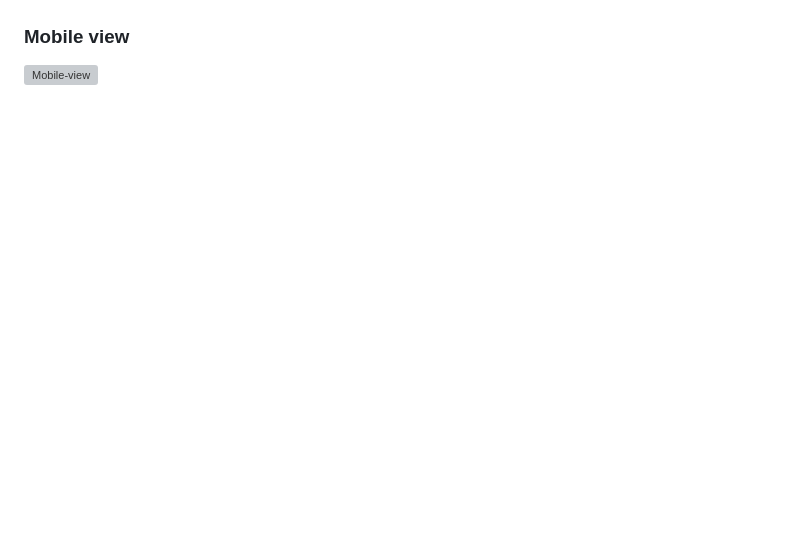
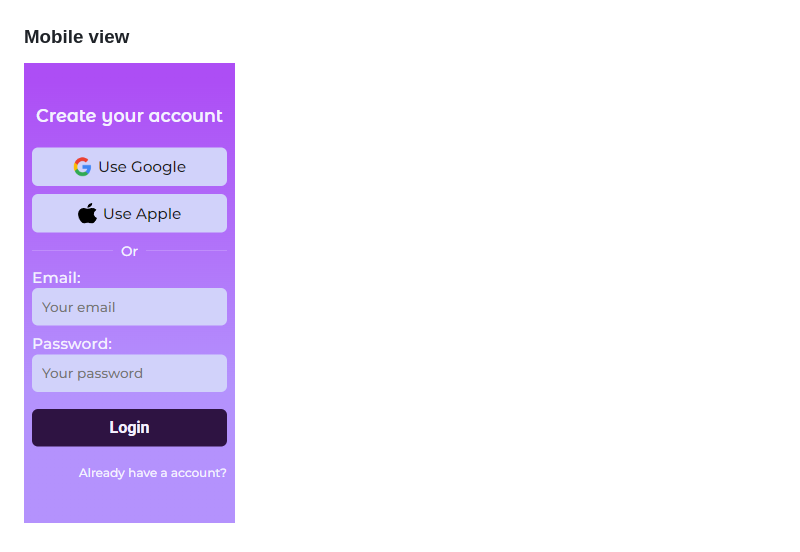
Before and after one commit to danieldlcm86/sign-up-form, a Markdown page: README.md, the part around the change. Drawn GitHub-style; pictures changed too: assets/responsive-design.png (added); blank space fills up the shorter version; grey boxes are pictures that could not be loaded.

Commit message:
(+) responsive design

```diff
--- a/README.md
+++ b/README.md
@@ -8,4 +8,4 @@ Repo containing HTML and CSS for Sign-up form.
 ![Desktop-View](./assets/Sign-up-CSS-Avanzado_page-0001.jpg)
 
 ### Mobile view
-![Mobile-view]()
+![Mobile-view](./assets/responsive-design.png)
```
Also changed, not shown: assets/desktop-design.jpg (renamed from assets/Sign-up-CSS-Avanzado_page-0001.jpg), assets/mockup-developer.png (renamed from assets/developer_male-removebg-preview.png), 3 other files.
